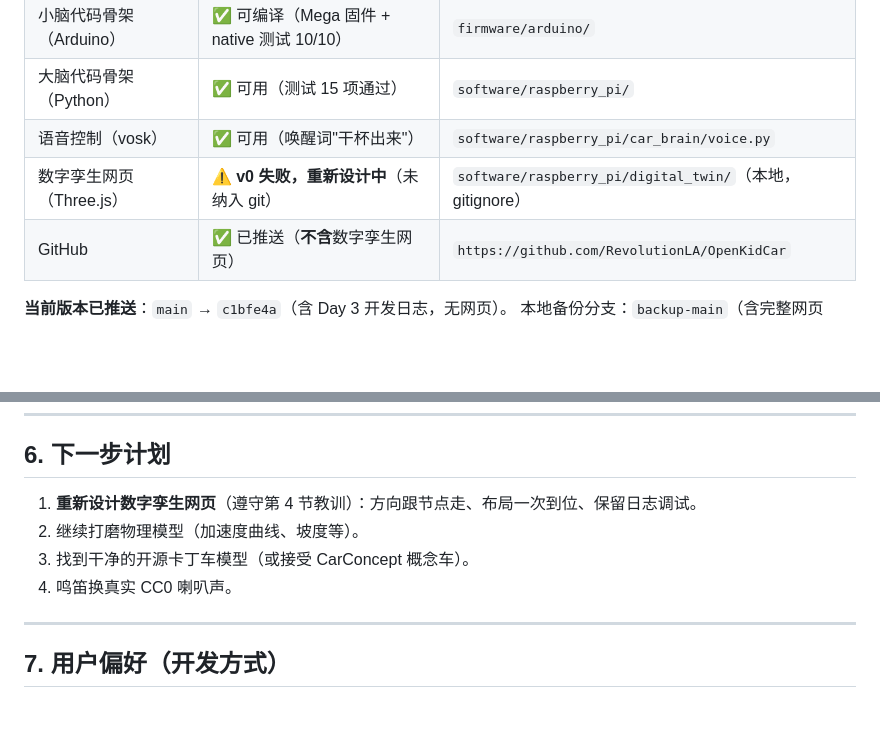
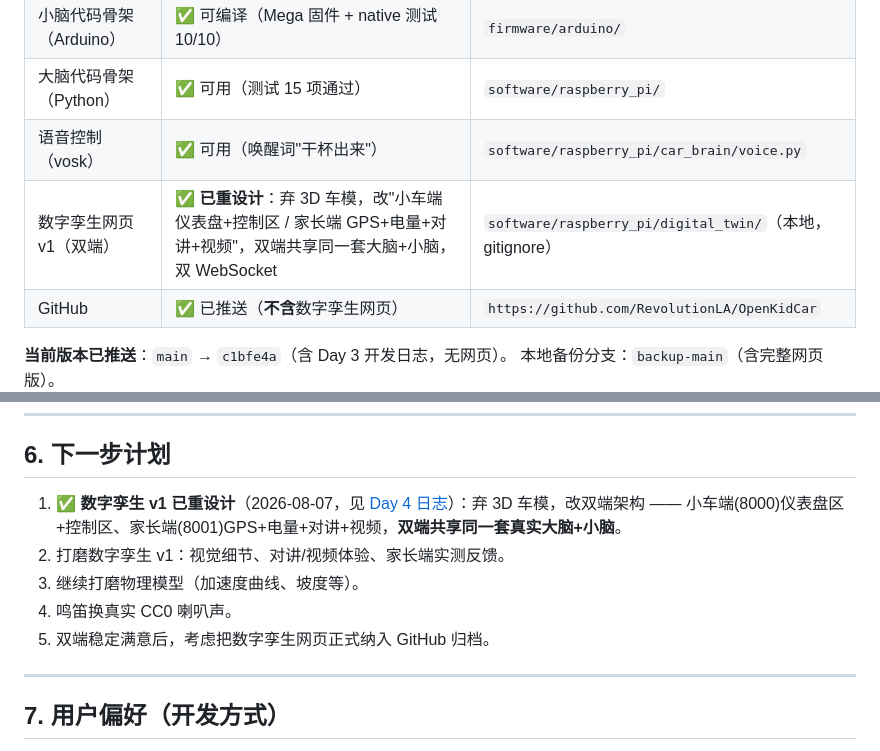
Before and after one commit to RevolutionLA/OpenKidCar, a Markdown page: docs/development_notes.md, 2 parts joined by grey strips. Drawn GitHub-style; blank space fills up the shorter version.

```diff
--- a/docs/development_notes.md
+++ b/docs/development_notes.md
@@ -13,7 +13,7 @@
 | 小脑代码骨架（Arduino） | ✅ 可编译（Mega 固件 + native 测试 10/10） | `firmware/arduino/` |
 | 大脑代码骨架（Python） | ✅ 可用（测试 15 项通过） | `software/raspberry_pi/` |
 | 语音控制（vosk） | ✅ 可用（唤醒词"干杯出来"） | `software/raspberry_pi/car_brain/voice.py` |
-| 数字孪生网页（Three.js） | ⚠️ **v0 失败，重新设计中**（未纳入 git） | `software/raspberry_pi/digital_twin/`（本地，gitignore） |
+| 数字孪生网页 v1（双端） | ✅ **已重设计**：弃 3D 车模，改"小车端仪表盘+控制区 / 家长端 GPS+电量+对讲+视频"，双端共享同一套大脑+小脑，双 WebSocket | `software/raspberry_pi/digital_twin/`（本地，gitignore） |
 | GitHub | ✅ 已推送（**不含**数字孪生网页） | `https://github.com/RevolutionLA/OpenKidCar` |
 
 **当前版本已推送**：`main` → `c1bfe4a`（含 Day 3 开发日志，无网页）。
@@ -104,10 +104,11 @@ cd software/raspberry_pi && .venv/Scripts/python.exe -m unittest discover -s tes
 
 ## 6. 下一步计划
 
-1. **重新设计数字孪生网页**（遵守第 4 节教训）：方向跟节点走、布局一次到位、保留日志调试。
-2. 继续打磨物理模型（加速度曲线、坡度等）。
-3. 找到干净的开源卡丁车模型（或接受 CarConcept 概念车）。
+1. ✅ **数字孪生 v1 已重设计**（2026-08-07，见 [Day 4 日志](../logs/开发日记/20260807-day4.md)）：弃 3D 车模，改双端架构 —— 小车端(8000)仪表盘区+控制区、家长端(8001)GPS+电量+对讲+视频，**双端共享同一套真实大脑+小脑**。
+2. 打磨数字孪生 v1：视觉细节、对讲/视频体验、家长端实测反馈。
+3. 继续打磨物理模型（加速度曲线、坡度等）。
 4. 鸣笛换真实 CC0 喇叭声。
+5. 双端稳定满意后，考虑把数字孪生网页正式纳入 GitHub 归档。
 
 ---
 
```
Also changed, not shown: README.md (+27 -0 lines), docs/development_log.md (+1 -0 lines), logs/开发日记/20260807-day4.md (added, +115 -0 lines), media/images/twin_kid.png (added), media/images/twin_parent.png (added), 2 other files.
